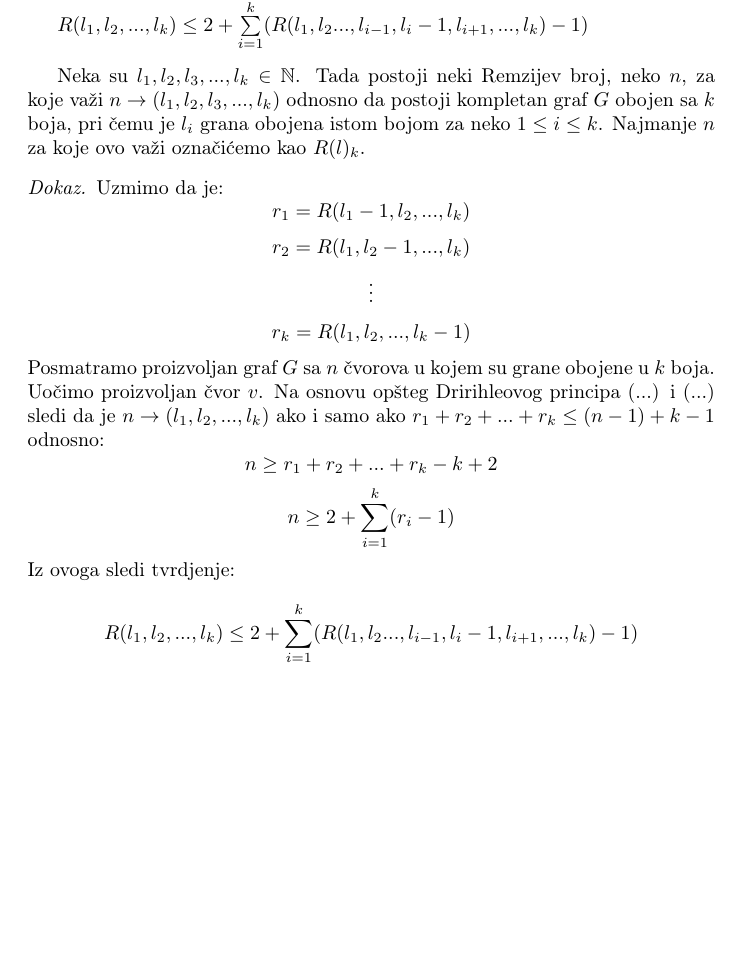
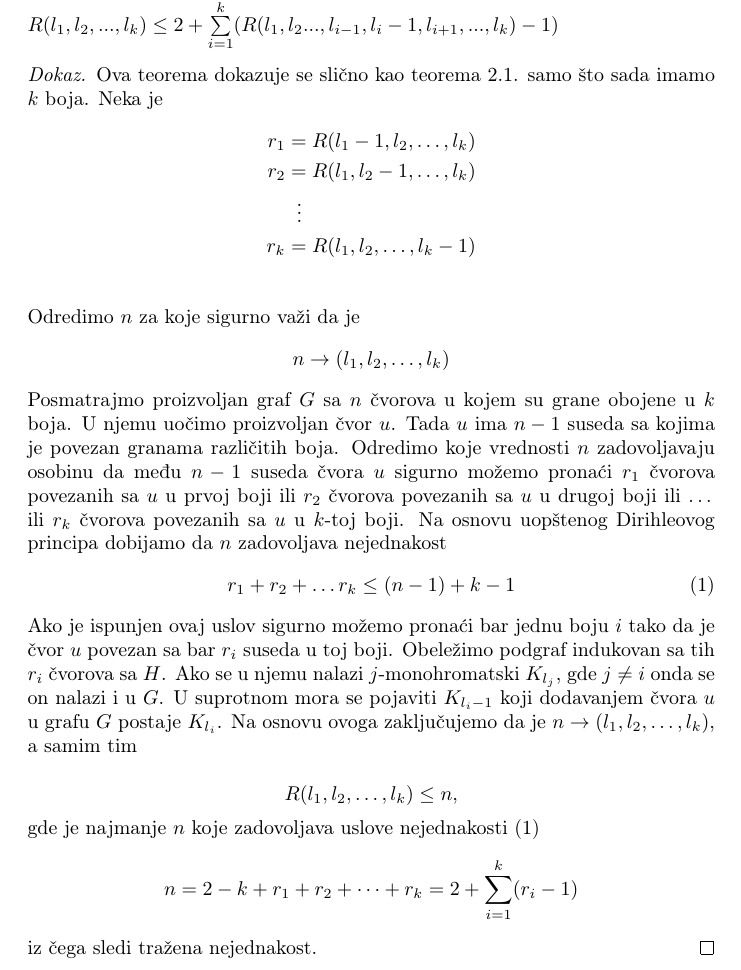
Before and after one commit to BojanaC/Seminarski-A---Remzi, a LaTeX document (rad/Granice za remzijeve brojeve i primene.tex): part of page 6 of 12, cut so that both start at the same text, the shorter picture padded with empty space. Compiled offline with pdfLaTeX.

Commit message:
Add files via upload

```diff
--- a/rad/Granice za remzijeve brojeve i primene.tex
+++ b/rad/Granice za remzijeve brojeve i primene.tex
@@ -211,42 +211,32 @@ Sada bi trebalo da sledi $n+k > n+k-1$ što je kontradikcija. Time je Dirihleov
 	%...............
 
 	\begin{teorema}
-Za $k \geq 2$ važi
-
+Za $k \geq 2$ važi \newline
 $ R(l_1, l_2, ... , l_k) \leq 2 + \sum\limits_{i=1}^{k}(R(l_1, l_2 ... , l_{i-1}, l_i-1, l_{i+1}, ... , l_k)-1) $
+\dokaz{
+	Ova teorema dokazuje se slično kao teorema 2.1. samo što sada imamo $k$ boja. Neka je
+	\begin{align*}
+	   r_1 &= R(l_1 - 1, l_2, \dots, l_k) \\
+	   r_2 &= R(l_1, l_2 - 1, \dots, l_k) \\
+	   &\;\;\vdots \notag \\
+	  r_k &= R(l_1, l_2, \dots, l_k - 1) \\
+	\end{align*}
+	Odredimo $n$ za koje sigurno važi da je
+	$$n \rightarrow (l_1, l_2, \dots, l_k)$$
+	Posmatrajmo proizvoljan graf $G$ sa $n$ čvorova u kojem su grane obojene u $k$ boja.
+	U njemu uočimo proizvoljan čvor $u$. Tada $u$ ima $n - 1$
+	suseda sa kojima je povezan granama različitih boja. Odredimo koje vrednosti $n$ zadovoljavaju osobinu da među $n - 1$ suseda čvora $u$ sigurno
+	možemo pronaći $r_1$ čvorova povezanih sa $u$ u prvoj boji ili $r_2$ čvorova povezanih sa $u$ u drugoj boji ili $\dots$ ili $r_k$ čvorova povezanih sa 		$u$ u $k$-toj boji. Na osnovu uopštenog Dirihleovog principa dobijamo da $n$ zadovoljava nejednakost
+	\begin{align} r_1 + r_2 + \dots r_k \leq (n - 1) + k - 1 \end{align}
+	Ako je ispunjen ovaj uslov sigurno možemo pronaći bar jednu boju $i$ tako da je čvor $u$ povezan sa bar $r_i$ suseda u toj boji. Obeležimo podgraf
+	indukovan sa tih $r_i$ čvorova sa $H$. Ako se u njemu nalazi $j$-monohromatski $K_{l_j}$, gde $j \neq i$ onda se on nalazi i u $G$. U suprotnom mora
+	se pojaviti $K_{l_i - 1}$ koji dodavanjem čvora $u$ u grafu $G$ postaje $K_{l_i}$. Na osnovu ovoga zaključujemo da je
+	$n \rightarrow (l_1, l_2, \dots, l_k)$, a samim tim \newline
+	$$R(l_1, l_2, \dots, l_k) \leq n,$$ gde je najmanje $n$ koje zadovoljava uslove nejednakosti (1)
+	 $$n = 2 - k + r_1 + r_2 + \dots + r_k = 2 + \sum_{i = 1}^{k} (r_i - 1)$$
+	 iz čega sledi tražena nejednakost.
+}
 \end{teorema}
-
-
-Neka su $l_1, l_2, l_3, ... , l_k \in \mathbb{N}$. Tada postoji neki Remzijev broj, neko $n$, za koje važi $n \rightarrow (l_1, l_2, l_3, ... , l_k)$ odnosno da postoji kompletan graf $G$ obojen sa $k$ boja, pri čemu je $l_i$ grana obojena istom bojom za neko $1 \leq i \leq k$. Najmanje $n$ za koje ovo važi označićemo kao $R(l)_k$.
-
-\dokaz{
-Uzmimo da je:
-\[
-r_1= R(l_1-1, l_2, ..., l_k)
-\]
-\[
-r_2= R(l_1, l_2-1, ..., l_k)
-\]
-\[
-\vdots
-\]
-\[
-r_k= R(l_1, l_2, ..., l_k-1)
-\]
-Posmatramo proizvoljan graf $G$ sa $n$ čvorova u kojem su grane obojene u $k$ boja.
-Uočimo proizvoljan čvor $v$. Na osnovu opšteg Dririhleovog principa (...) i (...) sledi da je $n \rightarrow (l_1,l_2,...,l_k) $ ako i samo ako $r_1 + r_2 + ... + r_k \leq (n-1)+k-1 $ odnosno:
-\[
-n \geq r_1+ r_2 + ... + r_k-k+2
-\]
-\[
-n \geq 2 + \sum\limits_{i=1}^{k}(r_i-1)
-\]
-Iz ovoga sledi tvrdjenje:
-\[
-R(l_1, l_2, ... , l_k) \leq 2 + \sum\limits_{i=1}^{k}(R(l_1, l_2 ... , l_{i-1}, l_i-1, l_{i+1}, ... , l_k)-1)
-\]
-
-}
 %----------------------------------------------------------------------------------------------------------------------------------------------------------------------------------
 
 	\section{Donja ograničenja za Remzijeve brojeve}
```
Also changed, not shown: rad/Granice za remzijeve brojeve i primene.pdf.
